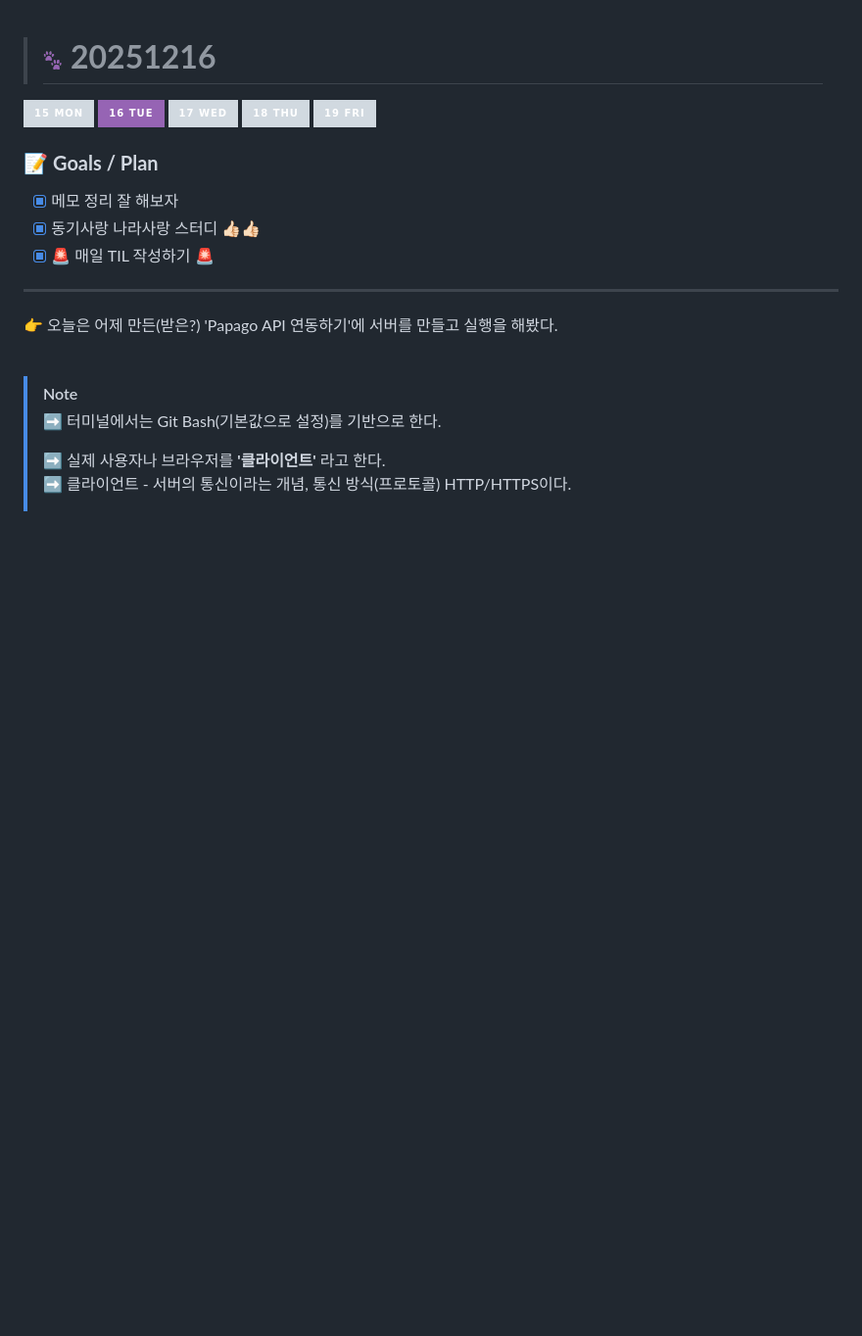
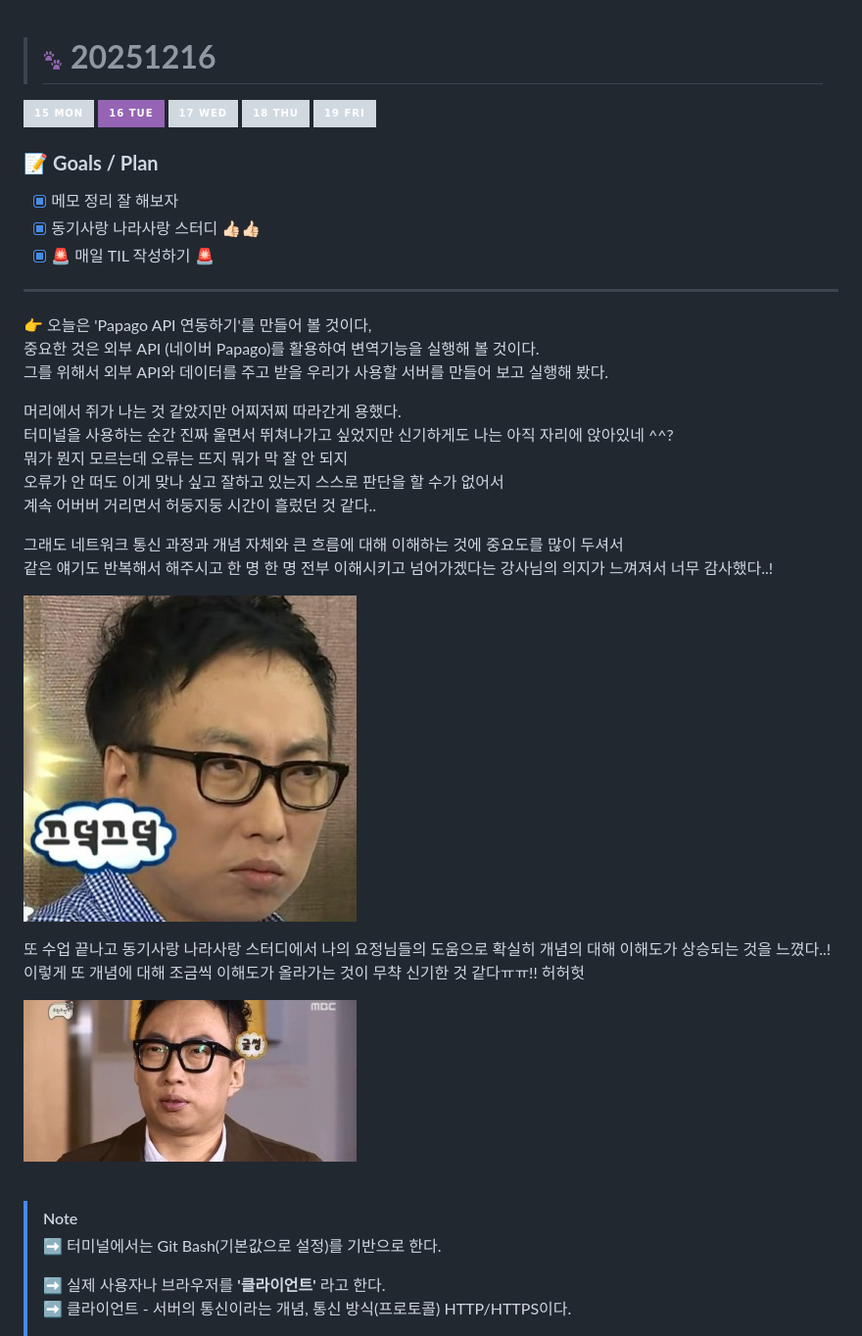
Before and after one commit to yeonaa95/TIL, a Markdown page: 202512/20251216.md, the part around the change. Shown: that part at 98% size. Rendered like a GitHub page; pictures changed too: images/images_MS15.jpg (added), images/images_MS16.jpg (added); badges without logos; blank space fills up the shorter version.

Commit message:
docs: 20251216 틸 수정 (느낀점 다시 작성) / 이미지 추가 / 이미지 삽입

```diff
--- a/202512/20251216.md
+++ b/202512/20251216.md
@@ -10,7 +10,25 @@
 
 ---
 
-👉 오늘은 어제 만든(받은?) 'Papago API 연동하기'에 서버를 만들고 실행을 해봤다.
+👉 오늘은 'Papago API 연동하기'를 만들어 볼 것이다, <br>
+중요한 것은 외부 API (네이버 Papago)를 활용하여 변역기능을 실행해 볼 것이다. <br>
+그를 위해서 외부 API와 데이터를 주고 받을 우리가 사용할 서버를 만들어 보고 실행해 봤다.
+
+머리에서 쥐가 나는 것 같았지만 어찌저찌 따라간게 용했다. <br>
+터미널을 사용하는 순간 진짜 울면서 뛰쳐나가고 싶었지만 신기하게도 나는 아직 자리에 앉아있네 ^^? <br>
+뭐가 뭔지 모르는데 오류는 뜨지 뭐가 막 잘 안 되지 <br>
+오류가 안 떠도 이게 맞나 싶고 잘하고 있는지 스스로 판단을 할 수가 없어서 <br>
+계속 어버버 거리면서 허둥지둥 시간이 흘렀던 것 같다..
+
+그래도 네트워크 통신 과정과 개념 자체와 큰 흐름에 대해 이해하는 것에 중요도를 많이 두셔서 <br>
+같은 얘기도 반복해서 해주시고 한 명 한 명 전부 이해시키고 넘어가겠다는 강사님의 의지가 느껴져서 너무 감사했다..!
+
+![명수아저씨_끄덕끄덕](../images/images_MS15.jpg)
+
+또 수업 끝나고 동기사랑 나라사랑 스터디에서 나의 요정님들의 도움으로 확실히 개념의 대해 이해도가 상승되는 것을 느꼈다..! <br>
+이렇게 또 개념에 대해 조금씩 이해도가 올라가는 것이 무챡 신기한 것 같다ㅠㅠ!! 허허헛
+
+![명수아저씨_글썽](../images/images_MS16.jpg)
 
 <br>
 
```
